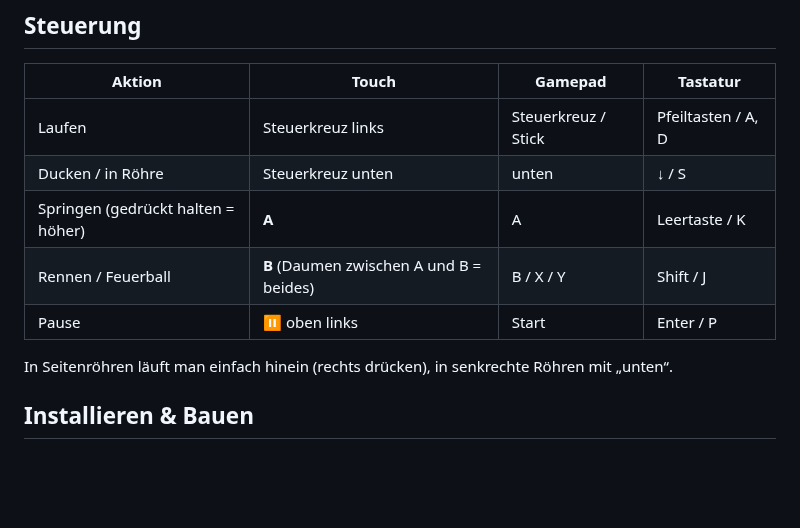
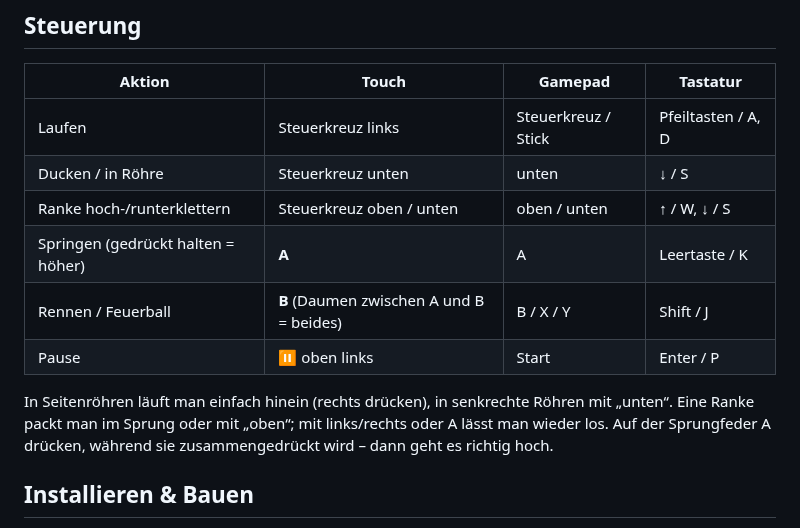
Before and after one commit to abilas-sivarajah/SuperMario, a Markdown page: README.md, the part around one of its changes. Rendered like a GitHub page; blank space fills up the shorter version.

```diff
--- a/README.md
+++ b/README.md
@@ -36,11 +43,14 @@ Grafik, Musik und Soundeffekte entstehen im Code (eigene Pixel-Art und eigene Ch
 |---|---|---|---|
 | Laufen | Steuerkreuz links | Steuerkreuz / Stick | Pfeiltasten / A, D |
 | Ducken / in Röhre | Steuerkreuz unten | unten | ↓ / S |
+| Ranke hoch-/runterklettern | Steuerkreuz oben / unten | oben / unten | ↑ / W, ↓ / S |
 | Springen (gedrückt halten = höher) | **A** | A | Leertaste / K |
 | Rennen / Feuerball | **B** (Daumen zwischen A und B = beides) | B / X / Y | Shift / J |
 | Pause | ⏸ oben links | Start | Enter / P |
 
 In Seitenröhren läuft man einfach hinein (rechts drücken), in senkrechte Röhren mit „unten“.
+Eine Ranke packt man im Sprung oder mit „oben“; mit links/rechts oder A lässt man wieder los.
+Auf der Sprungfeder A drücken, während sie zusammengedrückt wird – dann geht es richtig hoch.
 
 ## Installieren & Bauen
 
```
Also changed, not shown: other parts of README.md (+13 -2 lines), docs/coinheaven.png (added), docs/springboard.png (added), docs/world2-1.png (added), 13 other files.
